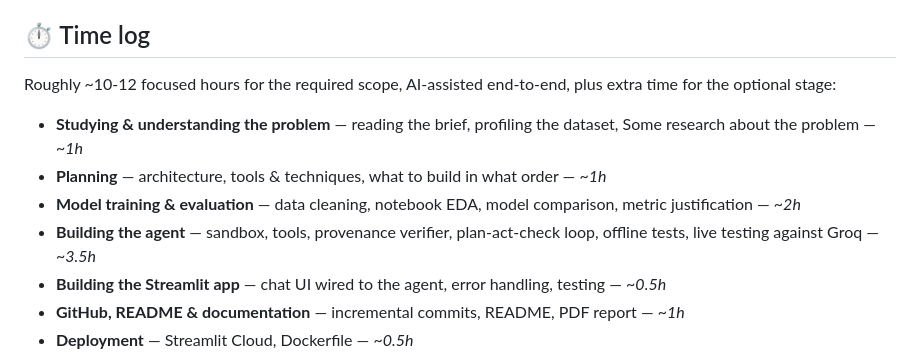
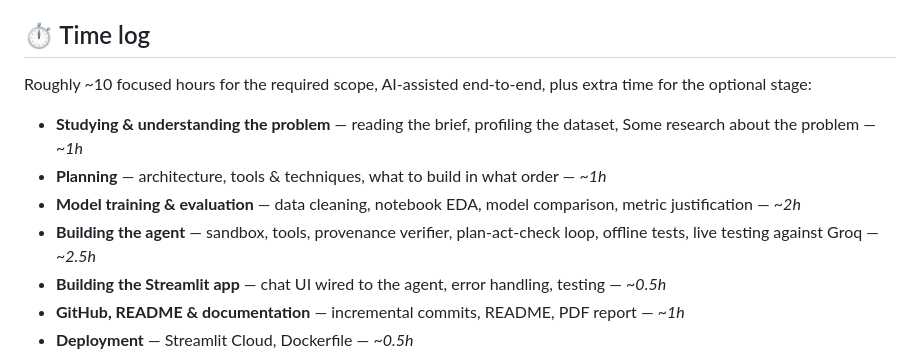
Before and after one commit to ahmad9022032/autonomous-churn-analyst, a Markdown page: README.md, the part around the change. Rendered like a GitHub page.

Commit message:
Correct time estimates in README.md
Updated time log to reflect accurate hours spent on tasks.

```diff
--- a/README.md
+++ b/README.md
@@ -242,12 +242,12 @@ Provider is a 3-variable swap (any OpenAI-compatible endpoint, e.g. OpenRouter).
 
 ## ⏱️ Time log
 
-Roughly ~10-12 focused hours for the required scope, AI-assisted end-to-end, plus extra time for the optional stage:
+Roughly ~10 focused hours for the required scope, AI-assisted end-to-end, plus extra time for the optional stage:
 
 - **Studying & understanding the problem** — reading the brief, profiling the dataset, Some research about the problem — *~1h*
 - **Planning** — architecture, tools & techniques, what to build in what order — *~1h*
 - **Model training & evaluation** — data cleaning, notebook EDA, model comparison, metric justification — *~2h*
-- **Building the agent** — sandbox, tools, provenance verifier, plan-act-check loop, offline tests, live testing against Groq — *~3.5h*
+- **Building the agent** — sandbox, tools, provenance verifier, plan-act-check loop, offline tests, live testing against Groq — *~2.5h*
 - **Building the Streamlit app** — chat UI wired to the agent, error handling, testing — *~0.5h*
 - **GitHub, README & documentation** — incremental commits, README, PDF report — *~1h*
 - **Deployment** — Streamlit Cloud, Dockerfile — *~0.5h*
```
